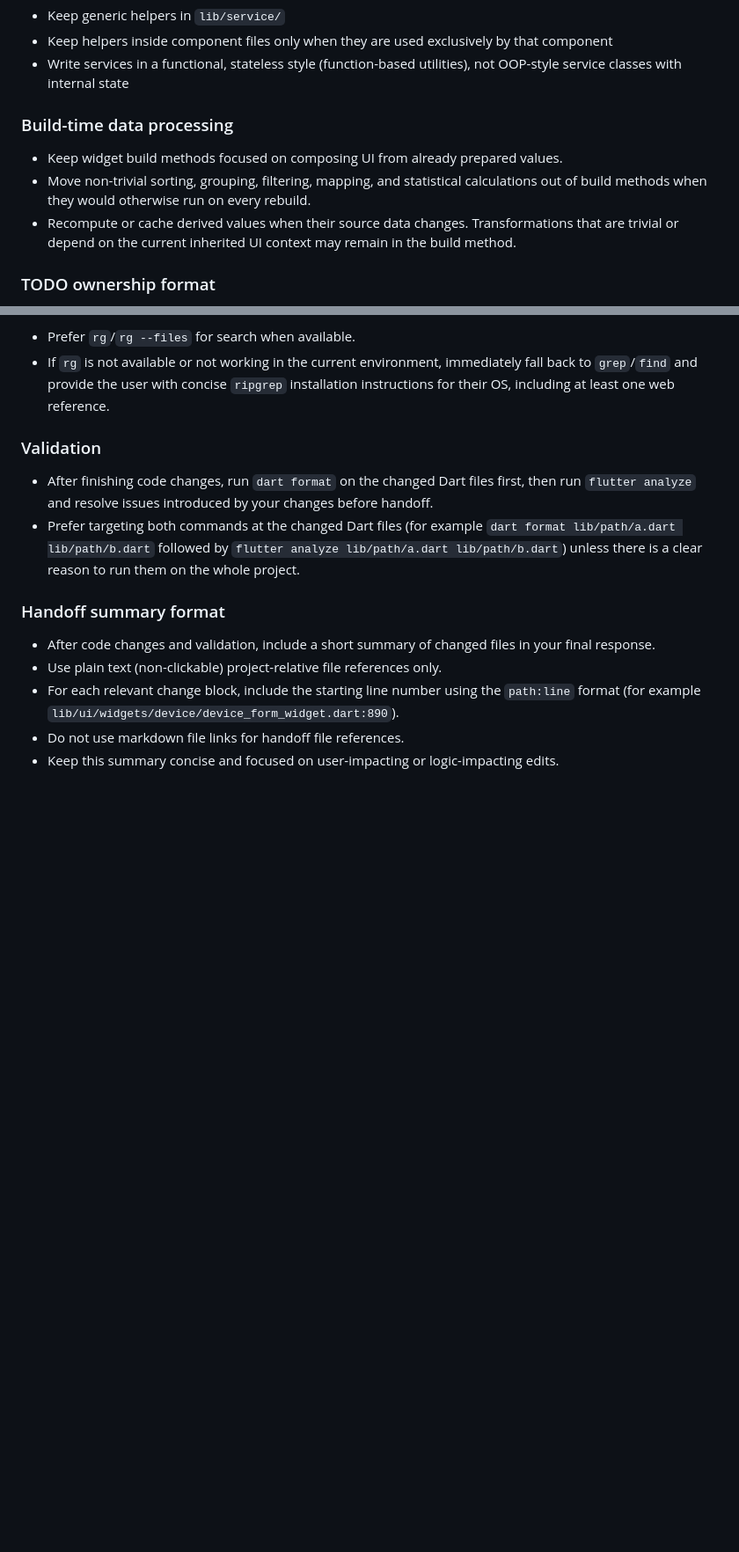
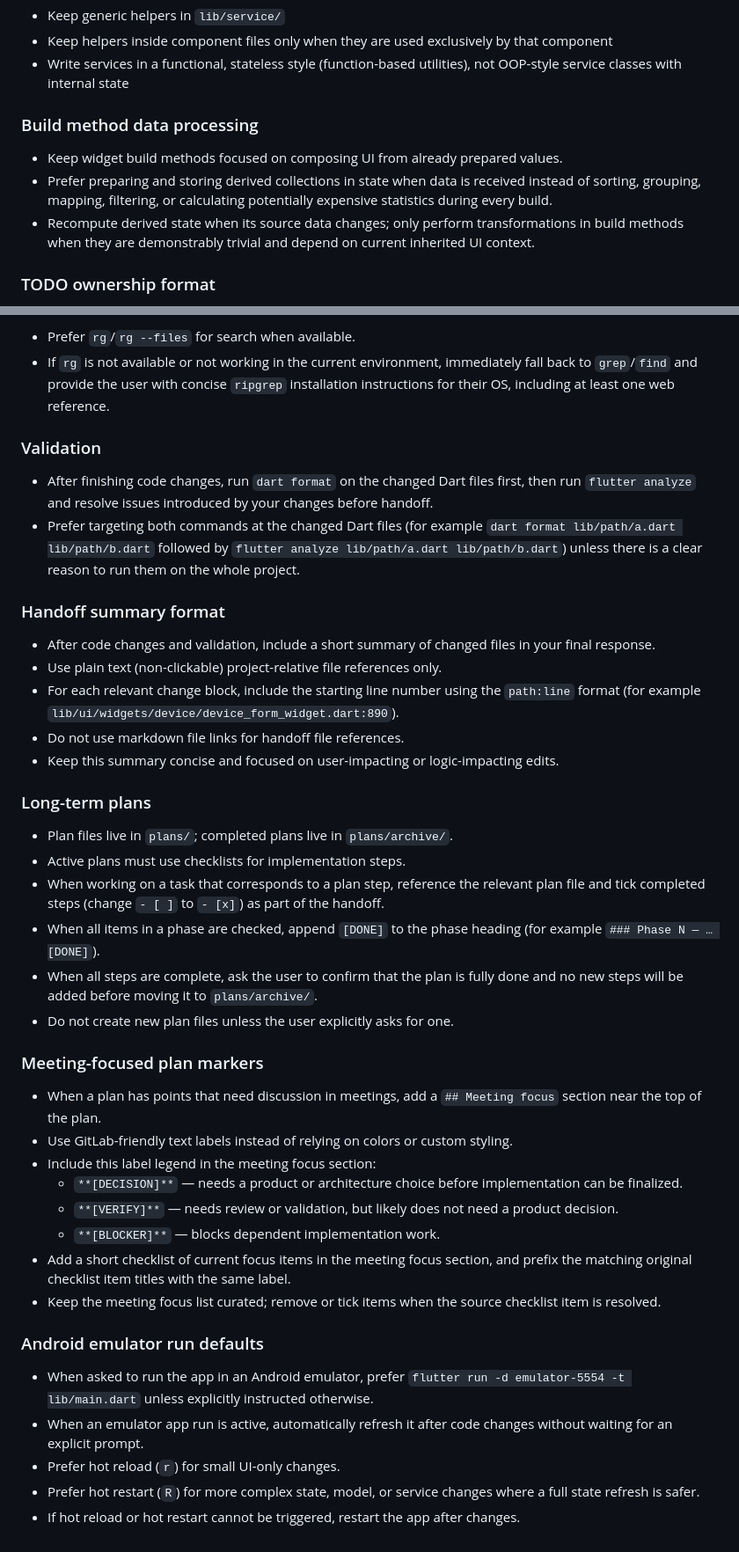
Before and after one commit to tomaschyly/JsTrions, a Markdown page: AGENTS.md, 2 parts joined by grey strips. Shown at 88% size. GitHub-like rendering; blank space fills up the shorter version.

Commit message:
JT-131/Agent instructions update

```diff
--- a/AGENTS.md
+++ b/AGENTS.md
@@ -59,11 +59,11 @@ These instructions apply to the whole repository unless a deeper `AGENTS.md` ove
 - Keep helpers inside component files only when they are used exclusively by that component
 - Write services in a functional, stateless style (function-based utilities), not OOP-style service classes with internal state
 
-### Build-time data processing
+### Build method data processing
 
 - Keep widget build methods focused on composing UI from already prepared values.
-- Move non-trivial sorting, grouping, filtering, mapping, and statistical calculations out of build methods when they would otherwise run on every rebuild.
-- Recompute or cache derived values when their source data changes. Transformations that are trivial or depend on the current inherited UI context may remain in the build method.
+- Prefer preparing and storing derived collections in state when data is received instead of sorting, grouping, mapping, filtering, or calculating potentially expensive statistics during every build.
+- Recompute derived state when its source data changes; only perform transformations in build methods when they are demonstrably trivial and depend on current inherited UI context.
 
 ### TODO ownership format
 
@@ -157,3 +164,31 @@ These instructions apply to the whole repository unless a deeper `AGENTS.md` ove
 - For each relevant change block, include the starting line number using the `path:line` format (for example `lib/ui/widgets/device/device_form_widget.dart:890`).
 - Do not use markdown file links for handoff file references.
 - Keep this summary concise and focused on user-impacting or logic-impacting edits.
+
+### Long-term plans
+
+- Plan files live in `plans/`; completed plans live in `plans/archive/`.
+- Active plans must use checklists for implementation steps.
+- When working on a task that corresponds to a plan step, reference the relevant plan file and tick completed steps (change `- [ ]` to `- [x]`) as part of the handoff.
+- When all items in a phase are checked, append `[DONE]` to the phase heading (for example `### Phase N — … [DONE]`).
+- When all steps are complete, ask the user to confirm that the plan is fully done and no new steps will be added before moving it to `plans/archive/`.
+- Do not create new plan files unless the user explicitly asks for one.
+
+### Meeting-focused plan markers
+
+- When a plan has points that need discussion in meetings, add a `## Meeting focus` section near the top of the plan.
+- Use GitLab-friendly text labels instead of relying on colors or custom styling.
+- Include this label legend in the meeting focus section:
+  - `**[DECISION]**` — needs a product or architecture choice before implementation can be finalized.
+  - `**[VERIFY]**` — needs review or validation, but likely does not need a product decision.
+  - `**[BLOCKER]**` — blocks dependent implementation work.
+- Add a short checklist of current focus items in the meeting focus section, and prefix the matching original checklist item titles with the same label.
+- Keep the meeting focus list curated; remove or tick items when the source checklist item is resolved.
+
+### Android emulator run defaults
+
+- When asked to run the app in an Android emulator, prefer `flutter run -d emulator-5554 -t lib/main.dart` unless explicitly instructed otherwise.
+- When an emulator app run is active, automatically refresh it after code changes without waiting for an explicit prompt.
+- Prefer hot reload (`r`) for small UI-only changes.
+- Prefer hot restart (`R`) for more complex state, model, or service changes where a full state refresh is safer.
+- If hot reload or hot restart cannot be triggered, restart the app after changes.
```
Also changed, not shown: other parts of AGENTS.md (+7 -0 lines).
